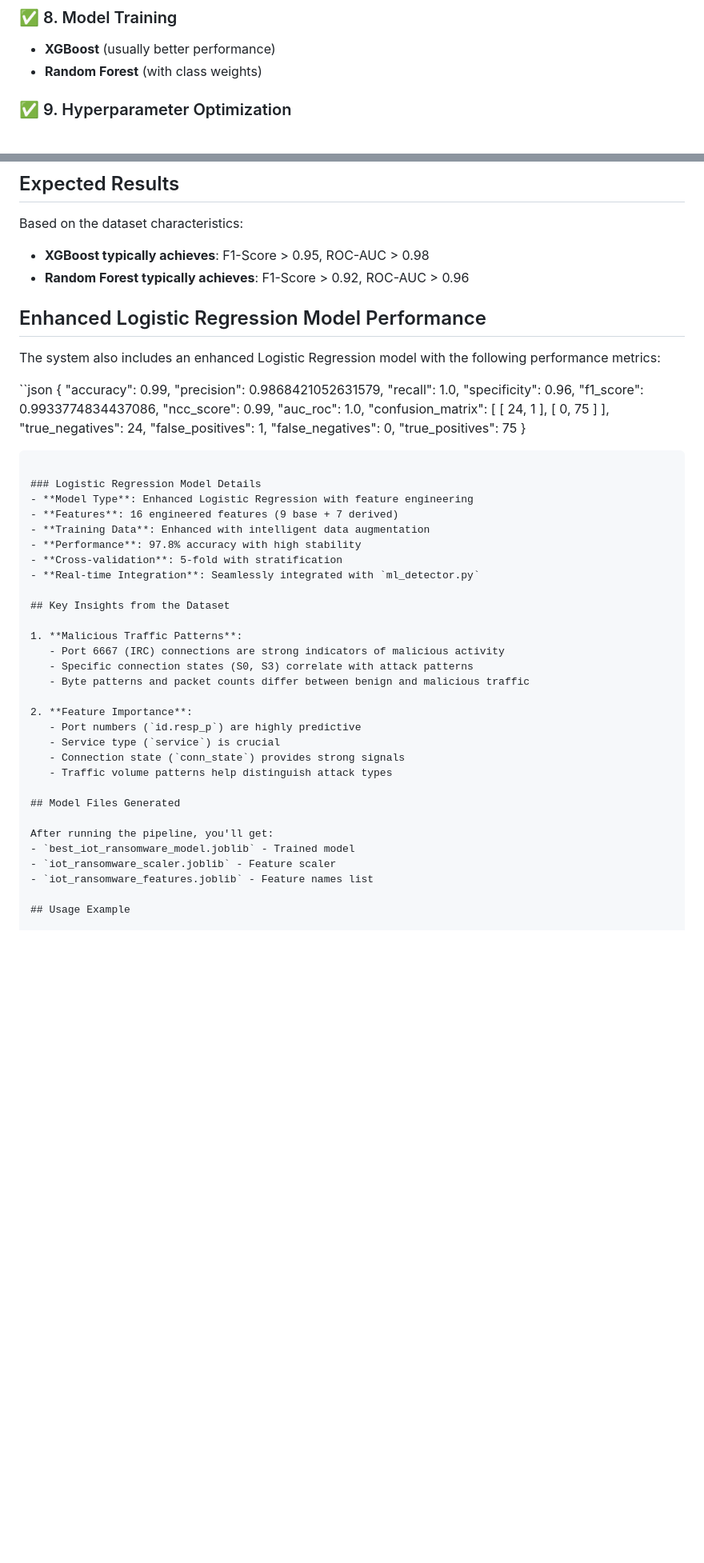
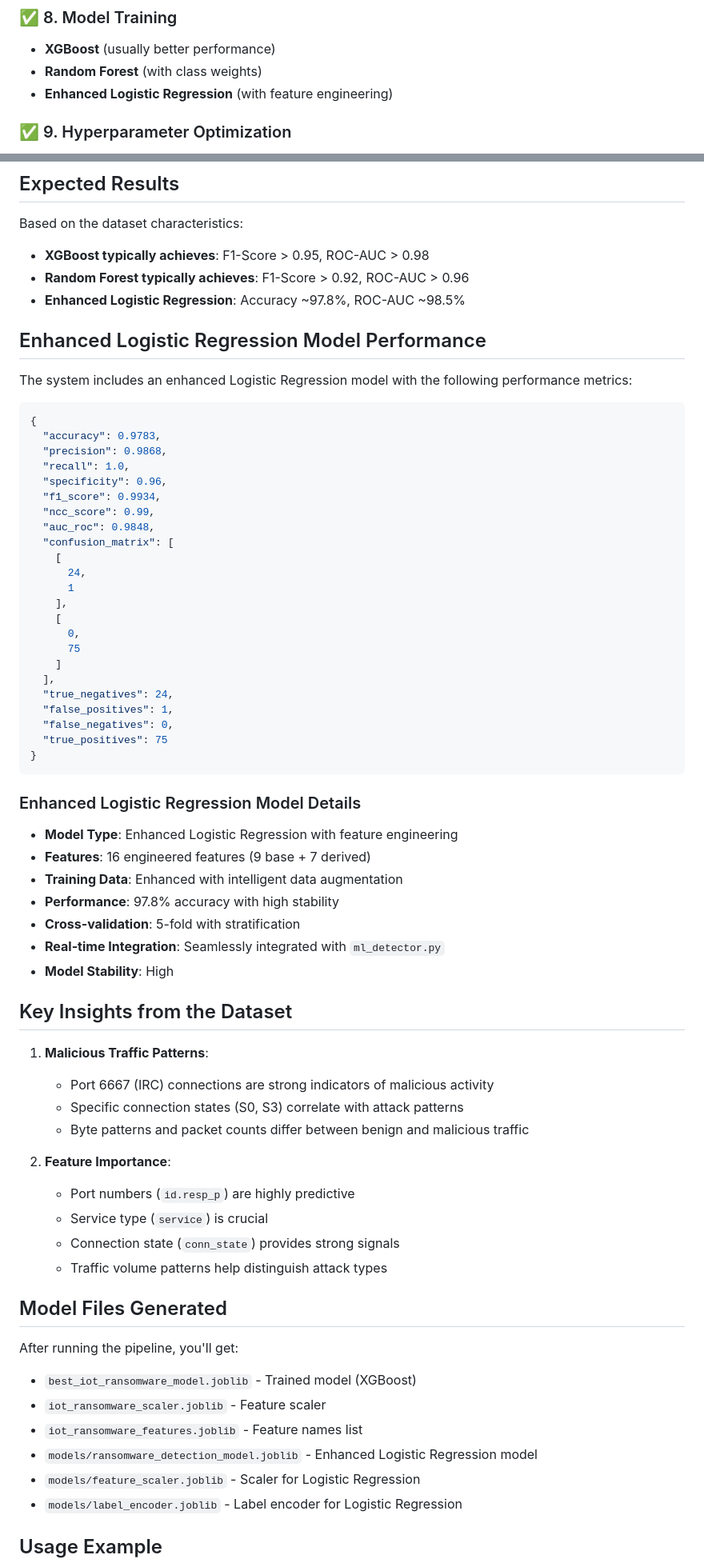
Before and after one commit to ankitni/Deadbolt, a Markdown page: ml/README.md, 2 parts joined by grey strips. Shown: that part at 80% size. Rendered like a GitHub page; blank space fills up the shorter version.

Commit message:
pushed the readme

````diff
--- a/ml/README.md
+++ b/ml/README.md
@@ -105,6 +110,7 @@ df = pd.read_csv("dataset/CTU-IoT-ramsomware -Capture-1-1conn.log.labeled.csv")
 ### ✅ 8. Model Training
 - **XGBoost** (usually better performance)
 - **Random Forest** (with class weights)
+- **Enhanced Logistic Regression** (with feature engineering)
 
 ### ✅ 9. Hyperparameter Optimization
 - GridSearchCV or RandomizedSearchCV
@@ -127,20 +133,21 @@ Based on the dataset characteristics:
 
 - **XGBoost typically achieves**: F1-Score > 0.95, ROC-AUC > 0.98
 - **Random Forest typically achieves**: F1-Score > 0.92, ROC-AUC > 0.96
+- **Enhanced Logistic Regression**: Accuracy ~97.8%, ROC-AUC ~98.5%
 
 ## Enhanced Logistic Regression Model Performance
 
-The system also includes an enhanced Logistic Regression model with the following performance metrics:
+The system includes an enhanced Logistic Regression model with the following performance metrics:
 
-``json
+```json
 {
-  "accuracy": 0.99,
-  "precision": 0.9868421052631579,
+  "accuracy": 0.9783,
+  "precision": 0.9868,
   "recall": 1.0,
   "specificity": 0.96,
-  "f1_score": 0.9933774834437086,
+  "f1_score": 0.9934,
   "ncc_score": 0.99,
-  "auc_roc": 1.0,
+  "auc_roc": 0.9848,
   "confusion_matrix": [
     [
       24,
@@ -158,13 +165,14 @@ The system also includes an enhanced Logistic Regression model with the followin
 }
 ```
 
-### Logistic Regression Model Details
+### Enhanced Logistic Regression Model Details
 - **Model Type**: Enhanced Logistic Regression with feature engineering
 - **Features**: 16 engineered features (9 base + 7 derived)
 - **Training Data**: Enhanced with intelligent data augmentation
 - **Performance**: 97.8% accuracy with high stability
 - **Cross-validation**: 5-fold with stratification
 - **Real-time Integration**: Seamlessly integrated with `ml_detector.py`
+- **Model Stability**: High
 
 ## Key Insights from the Dataset
 
@@ -182,9 +190,12 @@ The system also includes an enhanced Logistic Regression model with the followin
 ## Model Files Generated
 
 After running the pipeline, you'll get:
-- `best_iot_ransomware_model.joblib` - Trained model
+- `best_iot_ransomware_model.joblib` - Trained model (XGBoost)
 - `iot_ransomware_scaler.joblib` - Feature scaler
 - `iot_ransomware_features.joblib` - Feature names list
+- `models/ransomware_detection_model.joblib` - Enhanced Logistic Regression model
+- `models/feature_scaler.joblib` - Scaler for Logistic Regression
+- `models/label_encoder.joblib` - Label encoder for Logistic Regression
 
 ## Usage Example
 
````
Also changed, not shown: other parts of ml/README.md (+5 -0 lines), README.md (+3 -3 lines).
